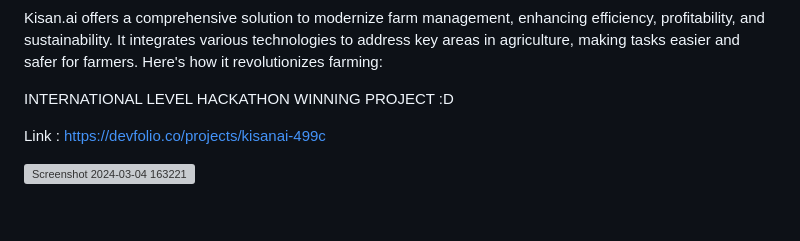
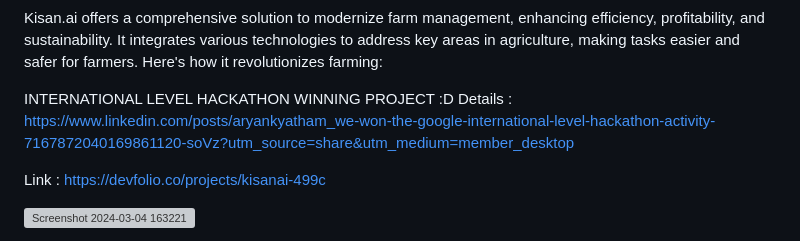
Before and after one commit to ARYANK-08/Kisan.AI, a Markdown page: README.md, the part around the change. GitHub-like rendering; blank space fills up the shorter version; grey boxes are pictures that could not be loaded.

```diff
--- a/README.md
+++ b/README.md
@@ -1,6 +1,7 @@
 Kisan.ai offers a comprehensive solution to modernize farm management, enhancing efficiency, profitability, and sustainability. It integrates various technologies to address key areas in agriculture, making tasks easier and safer for farmers. Here's how it revolutionizes farming:
 
 INTERNATIONAL LEVEL HACKATHON WINNING PROJECT :D
+Details :  https://www.linkedin.com/posts/aryankyatham_we-won-the-google-international-level-hackathon-activity-7167872040169861120-soVz?utm_source=share&utm_medium=member_desktop
 
 Link : https://devfolio.co/projects/kisanai-499c
 
```
